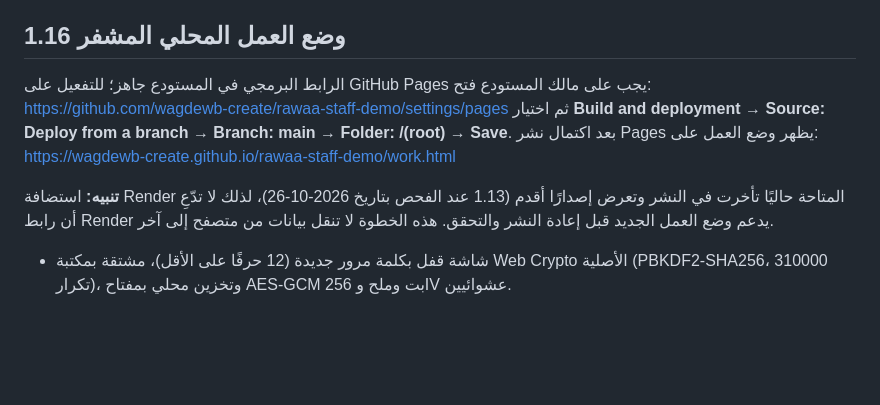
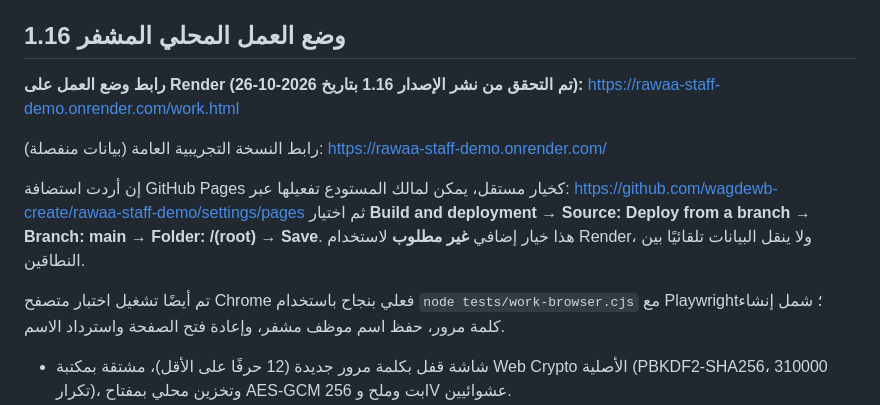
Before and after one commit to wagdewb-create/rawaa-staff-demo, a Markdown page: README.md, the part around the change. GitHub-like rendering; blank space fills up the shorter version.

Commit message:
Document verified RAWAA 1.16 live Render work URL and passing Chrome smoke test

```diff
--- a/README.md
+++ b/README.md
@@ -13,13 +13,17 @@ https://rawaa-staff-demo.onrender.com/?rawaa_release=115
 
 ## وضع العمل المحلي المشفر 1.16
 
-الرابط البرمجي في المستودع جاهز؛ للتفعيل على GitHub Pages يجب على مالك المستودع فتح:
+**رابط وضع العمل على Render (تم التحقق من نشر الإصدار 1.16 بتاريخ 2026-10-26):**
+https://rawaa-staff-demo.onrender.com/work.html
+
+رابط النسخة التجريبية العامة (بيانات منفصلة): https://rawaa-staff-demo.onrender.com/
+
+إن أردت استضافة GitHub Pages كخيار مستقل، يمكن لمالك المستودع تفعيلها عبر:
 https://github.com/wagdewb-create/rawaa-staff-demo/settings/pages
 ثم اختيار **Build and deployment → Source: Deploy from a branch → Branch: main → Folder: /(root) → Save**.
-بعد اكتمال نشر Pages يظهر وضع العمل على:
-https://wagdewb-create.github.io/rawaa-staff-demo/work.html
+هذا خيار إضافي **غير مطلوب** لاستخدام Render، ولا ينقل البيانات تلقائيًا بين النطاقين.
 
-**تنبيه:** استضافة Render المتاحة حاليًا تأخرت في النشر وتعرض إصدارًا أقدم (1.13 عند الفحص بتاريخ 2026-10-26)، لذلك لا تدّعِ أن رابط Render يدعم وضع العمل الجديد قبل إعادة النشر والتحقق. هذه الخطوة لا تنقل بيانات من متصفح إلى آخر.
+تم أيضًا تشغيل اختبار متصفح Chrome فعلي بنجاح باستخدام `node tests/work-browser.cjs` مع Playwright؛ شمل إنشاء كلمة مرور، حفظ اسم موظف مشفر، وإعادة فتح الصفحة واسترداد الاسم.
 
 - شاشة قفل بكلمة مرور جديدة (12 حرفًا على الأقل)، مشتقة بمكتبة Web Crypto الأصلية (PBKDF2-SHA256، 310000 تكرار)، وتخزين محلي بمفتاح AES-GCM 256 بت وملح وIV عشوائيين.
 - يتم عزل بيانات وضع العمل في قاعدة IndexedDB مشفرة، دون استخدام أسماء الموظفين في `localStorage` العادي، ودون إرسالها إلى خادم.
```
